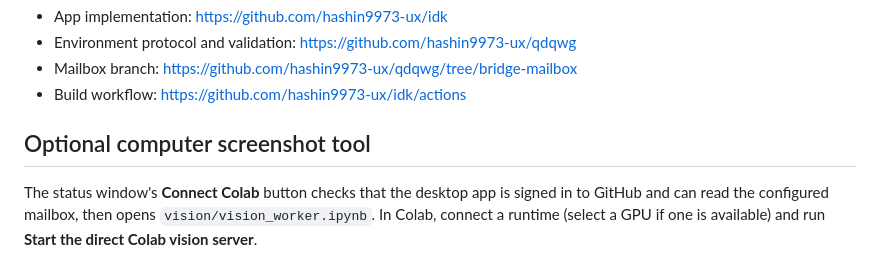
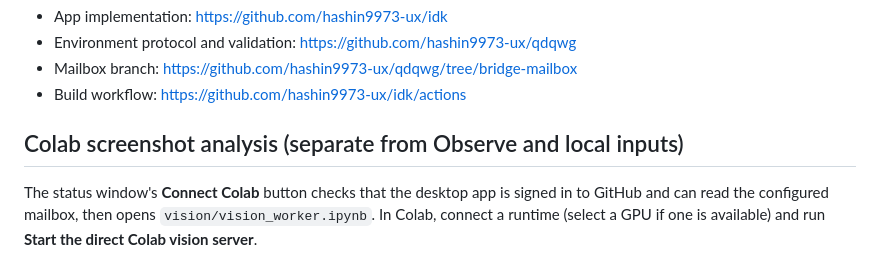
Before and after one commit to hashin9973-ux/idk, a Markdown page: README.md, the part around one of its changes. Drawn GitHub-style.

Commit message:
Clarify local computer inputs versus Colab screenshot analysis

```diff
--- a/README.md
+++ b/README.md
@@ -191,7 +191,7 @@ GitHub Actions runs syntax checks, automated tests, and a Windows NSIS installer
 - Build workflow: https://github.com/hashin9973-ux/idk/actions
 
 
-## Optional computer screenshot tool
+## Colab screenshot analysis (separate from Observe and local inputs)
 
 The status window's **Connect Colab** button checks that the desktop app is signed in to GitHub and can read the configured mailbox, then opens `vision/vision_worker.ipynb`. In Colab, connect a runtime (select a GPU if one is available) and run **Start the direct Colab vision server**.
 
```
Also changed, not shown: other parts of README.md (+1 -1 lines).
